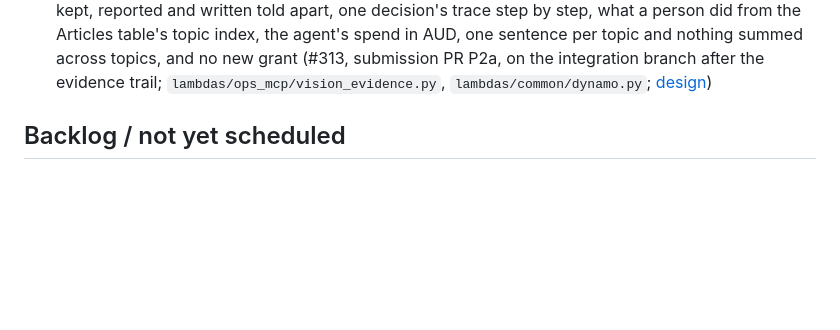
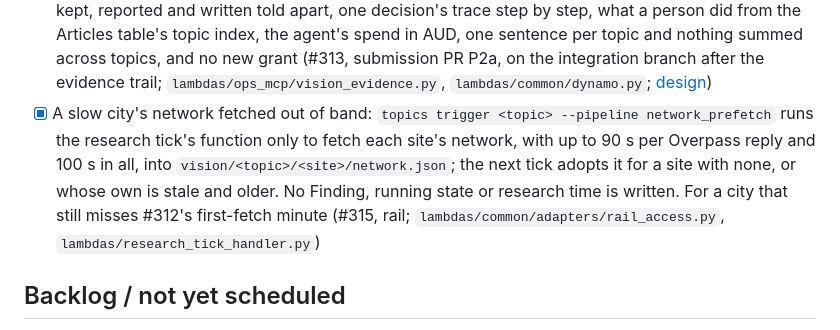
Before and after one commit to AllainWoodsford/BloggerBear, a Markdown page: docs/PROGRESS.md, the part around the change. Rendered like a GitHub page; blank space fills up the shorter version.

Commit message:
Docs: PROGRESS.md records the network prefetch (#315)
Co-Authored-By: Claude Opus 5.5 <noreply@anthropic.com>

```diff
--- a/docs/PROGRESS.md
+++ b/docs/PROGRESS.md
@@ -770,6 +770,12 @@ submission-round entries after them are docs and tests, with nothing to deploy.
   nothing summed across topics, and no new grant (#313, submission PR P2a, on the integration branch
   after the evidence trail; `lambdas/ops_mcp/vision_evidence.py`, `lambdas/common/dynamo.py`;
   [design](enhancements/vision-evidence.md#asking-the-assistant))
+- [x] A slow city's network fetched out of band: `topics trigger <topic> --pipeline
+  network_prefetch` runs the research tick's function only to fetch each site's network, with up to
+  90 s per Overpass reply and 100 s in all, into `vision/<topic>/<site>/network.json`; the next tick
+  adopts it for a site with none, or whose own is stale and older. No Finding, running state or
+  research time is written. For a city that still misses #312's first-fetch minute (#315, rail;
+  `lambdas/common/adapters/rail_access.py`, `lambdas/research_tick_handler.py`)
 
 ## Backlog / not yet scheduled
 
```
